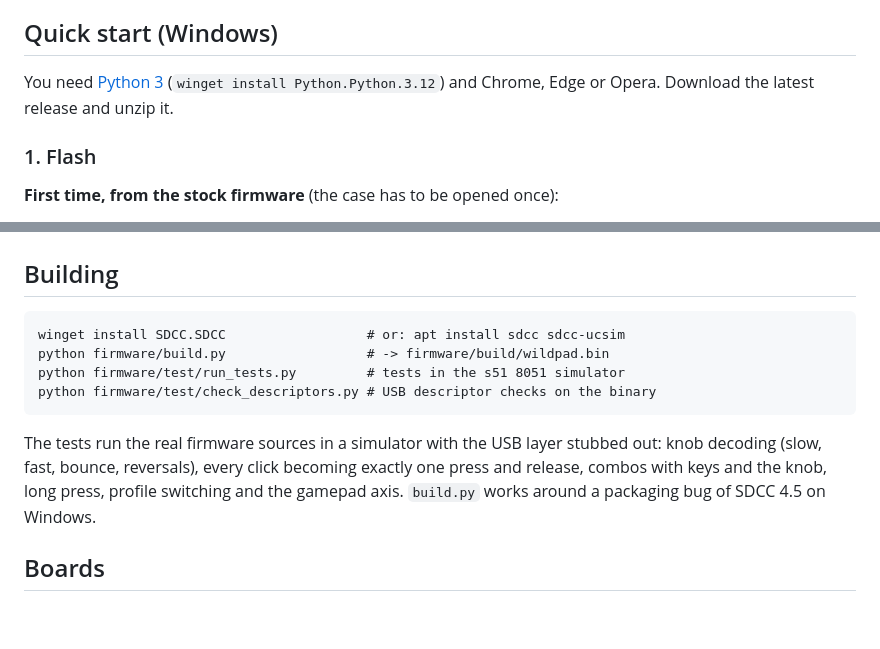
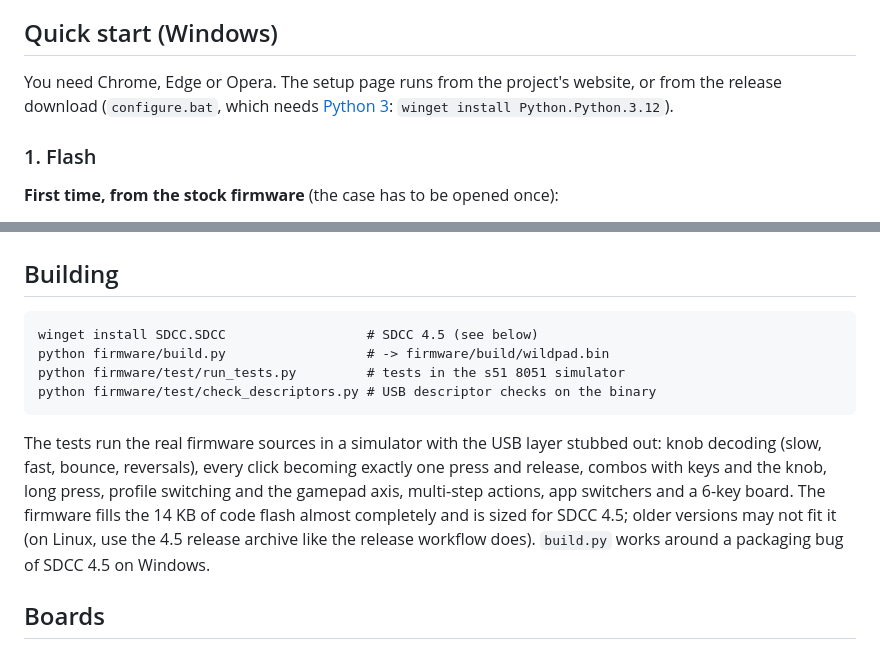
Before and after one commit to HiWord9/wildpad, a Markdown page: README.md, 2 parts joined by grey strips. GitHub-like rendering; blank space fills up the shorter version.

````diff
--- a/README.md
+++ b/README.md
@@ -60,8 +63,9 @@ With Wildpad, the same fast turns deliver exactly 20 events each.
 
 ## Quick start (Windows)
 
-You need [Python 3](https://www.python.org/downloads/) (`winget install Python.Python.3.12`)
-and Chrome, Edge or Opera. Download the latest release and unzip it.
+You need Chrome, Edge or Opera. The setup page runs from the project's website, or
+from the release download (`configure.bat`, which needs
+[Python 3](https://www.python.org/downloads/): `winget install Python.Python.3.12`).
 
 ### 1. Flash
 
@@ -159,7 +163,7 @@ python tools/wildpad.py actions                    # all action and key names
 ## Building
 
 ```
-winget install SDCC.SDCC                  # or: apt install sdcc sdcc-ucsim
+winget install SDCC.SDCC                  # SDCC 4.5 (see below)
 python firmware/build.py                  # -> firmware/build/wildpad.bin
 python firmware/test/run_tests.py         # tests in the s51 8051 simulator
 python firmware/test/check_descriptors.py # USB descriptor checks on the binary
@@ -168,7 +172,10 @@ python firmware/test/check_descriptors.py # USB descriptor checks on the binary
 The tests run the real firmware sources in a simulator with the USB layer stubbed
 out: knob decoding (slow, fast, bounce, reversals), every click becoming exactly one
 press and release, combos with keys and the knob, long press, profile switching and
-the gamepad axis. `build.py` works around a packaging bug of SDCC 4.5 on Windows.
+the gamepad axis, multi-step actions, app switchers and a 6-key board. The firmware
+fills the 14 KB of code flash almost completely and is sized for SDCC 4.5; older
+versions may not fit it (on Linux, use the 4.5 release archive like the release
+workflow does). `build.py` works around a packaging bug of SDCC 4.5 on Windows.
 
 ## Boards
 
````
Also changed, not shown: other parts of README.md (+15 -12 lines).
